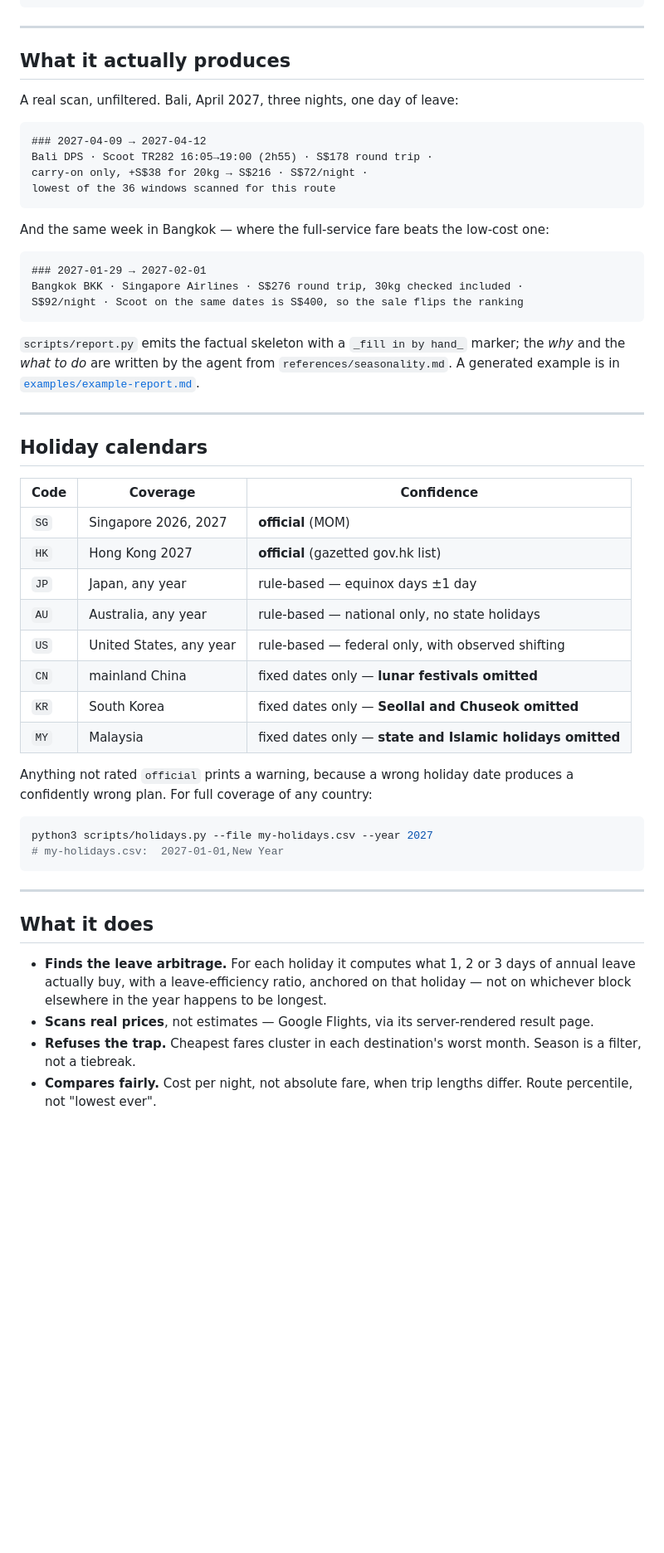
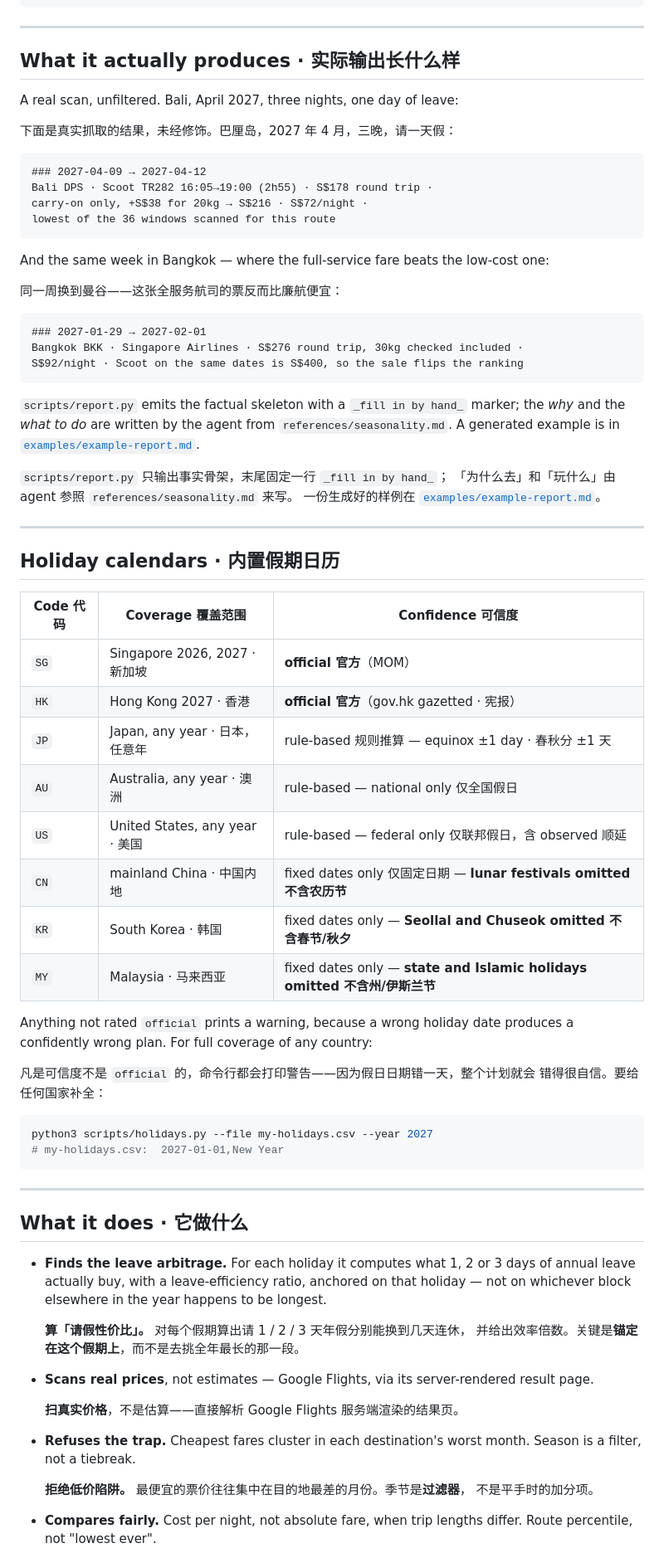
Before and after one commit to mumumli/flight-deal-planner, a Markdown page: README.md, the part around one of its changes. Shown at 83% size. Drawn GitHub-style; blank space fills up the shorter version.

````diff
--- a/README.md
+++ b/README.md
@@ -50,9 +70,11 @@ python3 scripts/report.py --summary data/summary.json --out report.md
 
 ---
 
-## What it actually produces
+## What it actually produces · 实际输出长什么样
 
 A real scan, unfiltered. Bali, April 2027, three nights, one day of leave:
+
+下面是真实抓取的结果，未经修饰。巴厘岛，2027 年 4 月，三晚，请一天假：
 
 ```
 ### 2027-04-09 → 2027-04-12
@@ -62,6 +84,8 @@ lowest of the 36 windows scanned for this route
 ```
 
 And the same week in Bangkok — where the full-service fare beats the low-cost one:
+
+同一周换到曼谷——这张全服务航司的票反而比廉航便宜：
 
 ```
 ### 2027-01-29 → 2027-02-01
@@ -74,23 +98,30 @@ the *why* and the *what to do* are written by the agent from
 `references/seasonality.md`. A generated example is in
 [`examples/example-report.md`](examples/example-report.md).
 
+`scripts/report.py` 只输出事实骨架，末尾固定一行 `_fill in by hand_`；
+「为什么去」和「玩什么」由 agent 参照 `references/seasonality.md` 来写。
+一份生成好的样例在 [`examples/example-report.md`](examples/example-report.md)。
+
 ---
 
-## Holiday calendars
+## Holiday calendars · 内置假期日历
 
-| Code | Coverage | Confidence |
+| Code 代码 | Coverage 覆盖范围 | Confidence 可信度 |
 |---|---|---|
-| `SG` | Singapore 2026, 2027 | **official** (MOM) |
-| `HK` | Hong Kong 2027 | **official** (gazetted gov.hk list) |
-| `JP` | Japan, any year | rule-based — equinox days ±1 day |
-| `AU` | Australia, any year | rule-based — national only, no state holidays |
-| `US` | United States, any year | rule-based — federal only, with observed shifting |
-| `CN` | mainland China | fixed dates only — **lunar festivals omitted** |
-| `KR` | South Korea | fixed dates only — **Seollal and Chuseok omitted** |
-| `MY` | Malaysia | fixed dates only — **state and Islamic holidays omitted** |
+| `SG` | Singapore 2026, 2027 · 新加坡 | **official 官方**（MOM） |
+| `HK` | Hong Kong 2027 · 香港 | **official 官方**（gov.hk gazetted · 宪报） |
+| `JP` | Japan, any year · 日本，任意年 | rule-based 规则推算 — equinox ±1 day · 春秋分 ±1 天 |
+| `AU` | Australia, any year · 澳洲 | rule-based — national only 仅全国假日 |
+| `US` | United States, any year · 美国 | rule-based — federal only 仅联邦假日，含 observed 顺延 |
+| `CN` | mainland China · 中国内地 | fixed dates only 仅固定日期 — **lunar festivals omitted 不含农历节** |
+| `KR` | South Korea · 韩国 | fixed dates only — **Seollal and Chuseok omitted 不含春节/秋夕** |
+| `MY` | Malaysia · 马来西亚 | fixed dates only — **state and Islamic holidays omitted 不含州/伊斯兰节** |
 
 Anything not rated `official` prints a warning, because a wrong holiday date
 produces a confidently wrong plan. For full coverage of any country:
+
+凡是可信度不是 `official` 的，命令行都会打印警告——因为假日日期错一天，整个计划就会
+错得很自信。要给任何国家补全：
 
 ```bash
 python3 scripts/holidays.py --file my-holidays.csv --year 2027
@@ -99,15 +130,26 @@ python3 scripts/holidays.py --file my-holidays.csv --year 2027
 
 ---
 
-## What it does
+## What it does · 它做什么
 
 - **Finds the leave arbitrage.** For each holiday it computes what 1, 2 or 3
   days of annual leave actually buy, with a leave-efficiency ratio, anchored on
   that holiday — not on whichever block elsewhere in the year happens to be
   longest.
+
+  **算「请假性价比」。** 对每个假期算出请 1 / 2 / 3 天年假分别能换到几天连休，
+  并给出效率倍数。关键是**锚定在这个假期上**，而不是去挑全年最长的那一段。
+
 - **Scans real prices**, not estimates — Google Flights, via its server-rendered
   result page.
+
+  **扫真实价格**，不是估算——直接解析 Google Flights 服务端渲染的结果页。
+
 - **Refuses the trap.** Cheapest fares cluster in each destination's worst
   month. Season is a filter, not a tiebreak.
+
+  **拒绝低价陷阱。** 最便宜的票价往往集中在目的地最差的月份。季节是**过滤器**，
+  不是平手时的加分项。
+
 - **Compares fairly.** Cost per night, not absolute fare, when trip lengths
   differ. Route percentile, not "lowest ever".
````
Also changed, not shown: other parts of README.md (+74 -26 lines).
